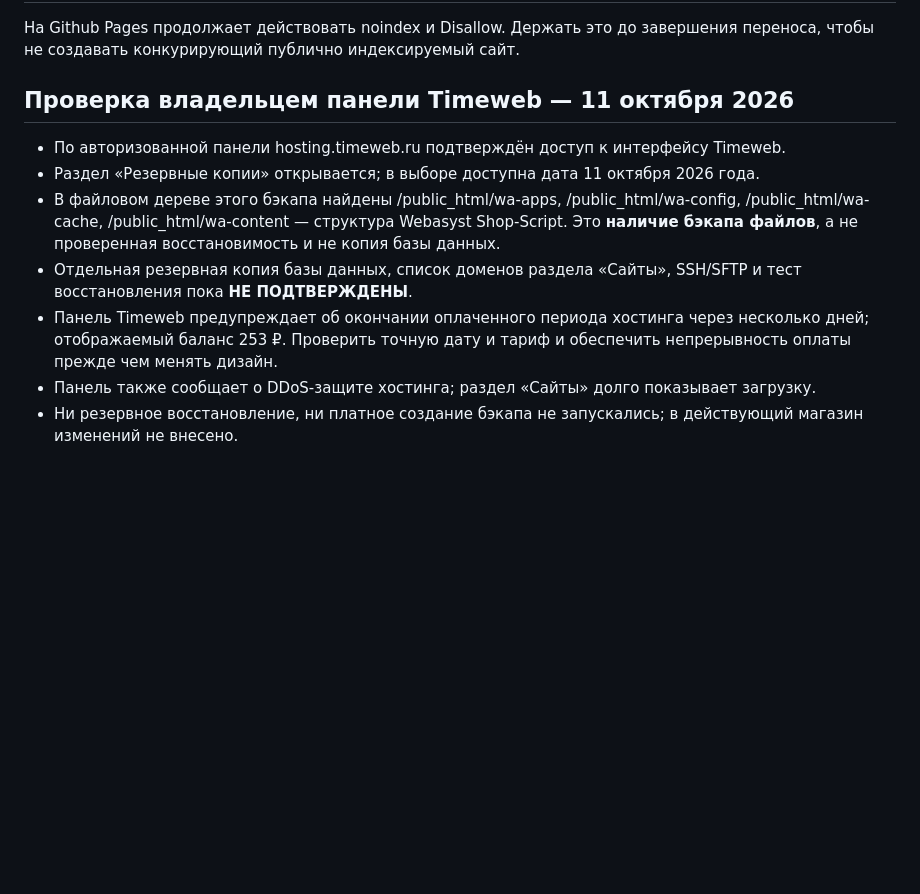
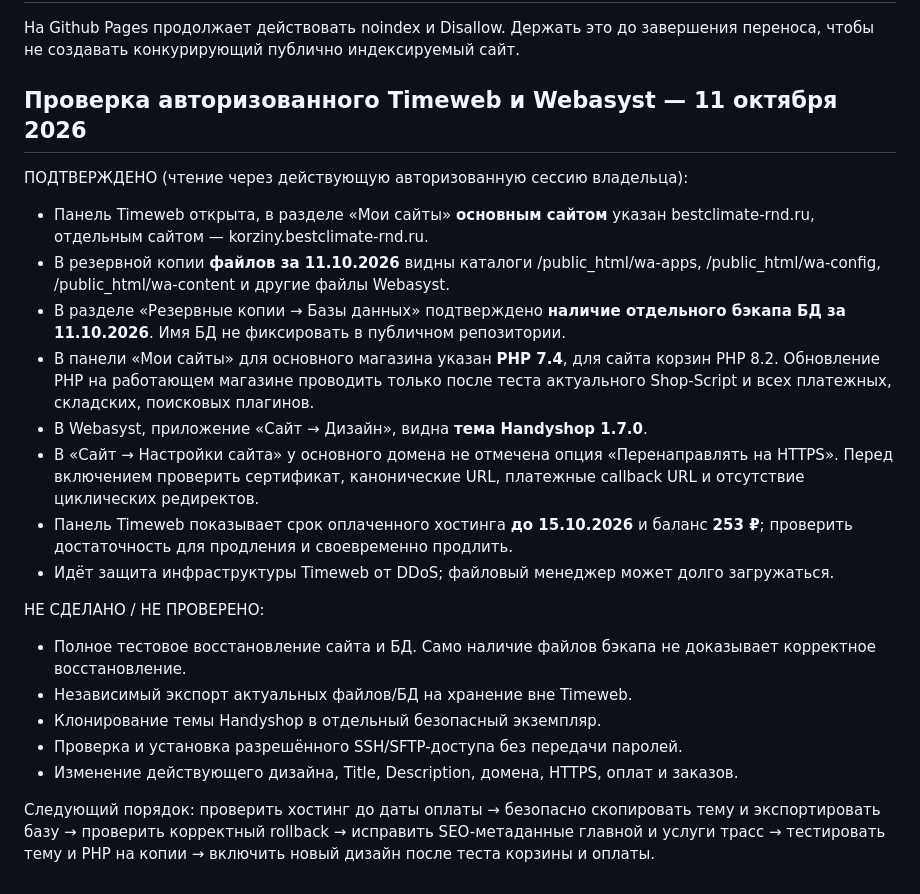
Before and after one commit to bestclimate-rnd61/bestclimate-premium-web, a Markdown page: webasyst/PLAN-PERVOGO-RELIZA.md, the part around the change. GitHub-like rendering; blank space fills up the shorter version.

Commit message:
Record verified Timeweb database/file backups, site mapping, Handyshop version and PHP 7.4 risk

```diff
--- a/webasyst/PLAN-PERVOGO-RELIZA.md
+++ b/webasyst/PLAN-PERVOGO-RELIZA.md
@@ -56,12 +56,25 @@ H1: «Закладка трасс под кондиционеры»
 
 На Github Pages продолжает действовать noindex и Disallow. Держать это до завершения переноса, чтобы не создавать конкурирующий публично индексируемый сайт.
 
-## Проверка владельцем панели Timeweb — 11 октября 2026
+## Проверка авторизованного Timeweb и Webasyst — 11 октября 2026
 
-- По авторизованной панели hosting.timeweb.ru подтверждён доступ к интерфейсу Timeweb.
-- Раздел «Резервные копии» открывается; в выборе доступна дата 11 октября 2026 года.
-- В файловом дереве этого бэкапа найдены /public_html/wa-apps, /public_html/wa-config, /public_html/wa-cache, /public_html/wa-content — структура Webasyst Shop-Script. Это **наличие бэкапа файлов**, а не проверенная восстановимость и не копия базы данных.
-- Отдельная резервная копия базы данных, список доменов раздела «Сайты», SSH/SFTP и тест восстановления пока **НЕ ПОДТВЕРЖДЕНЫ**.
-- Панель Timeweb предупреждает об окончании оплаченного периода хостинга через несколько дней; отображаемый баланс 253 ₽. Проверить точную дату и тариф и обеспечить непрерывность оплаты прежде чем менять дизайн.
-- Панель также сообщает о DDoS-защите хостинга; раздел «Сайты» долго показывает загрузку.
-- Ни резервное восстановление, ни платное создание бэкапа не запускались; в действующий магазин изменений не внесено.
+ПОДТВЕРЖДЕНО (чтение через действующую авторизованную сессию владельца):
+
+- Панель Timeweb открыта, в разделе «Мои сайты» **основным сайтом** указан bestclimate-rnd.ru, отдельным сайтом — korziny.bestclimate-rnd.ru.
+- В резервной копии **файлов за 11.10.2026** видны каталоги /public_html/wa-apps, /public_html/wa-config, /public_html/wa-content и другие файлы Webasyst.
+- В разделе «Резервные копии → Базы данных» подтверждено **наличие отдельного бэкапа БД за 11.10.2026**. Имя БД не фиксировать в публичном репозитории.
+- В панели «Мои сайты» для основного магазина указан **PHP 7.4**, для сайта корзин PHP 8.2. Обновление PHP на работающем магазине проводить только после теста актуального Shop-Script и всех платежных, складских, поисковых плагинов.
+- В Webasyst, приложение «Сайт → Дизайн», видна **тема Handyshop 1.7.0**.
+- В «Сайт → Настройки сайта» у основного домена не отмечена опция «Перенаправлять на HTTPS». Перед включением проверить сертификат, канонические URL, платежные callback URL и отсутствие циклических редиректов.
+- Панель Timeweb показывает срок оплаченного хостинга **до 15.10.2026** и баланс **253 ₽**; проверить достаточность для продления и своевременно продлить.
+- Идёт защита инфраструктуры Timeweb от DDoS; файловый менеджер может долго загружаться.
+
+НЕ СДЕЛАНО / НЕ ПРОВЕРЕНО:
+
+- Полное тестовое восстановление сайта и БД. Само наличие файлов бэкапа не доказывает корректное восстановление.
+- Независимый экспорт актуальных файлов/БД на хранение вне Timeweb.
+- Клонирование темы Handyshop в отдельный безопасный экземпляр.
+- Проверка и установка разрешённого SSH/SFTP-доступа без передачи паролей.
+- Изменение действующего дизайна, Title, Description, домена, HTTPS, оплат и заказов.
+
+Следующий порядок: проверить хостинг до даты оплаты → безопасно скопировать тему и экспортировать базу → проверить корректный rollback → исправить SEO-метаданные главной и услуги трасс → тестировать тему и PHP на копии → включить новый дизайн после теста корзины и оплаты.
```
